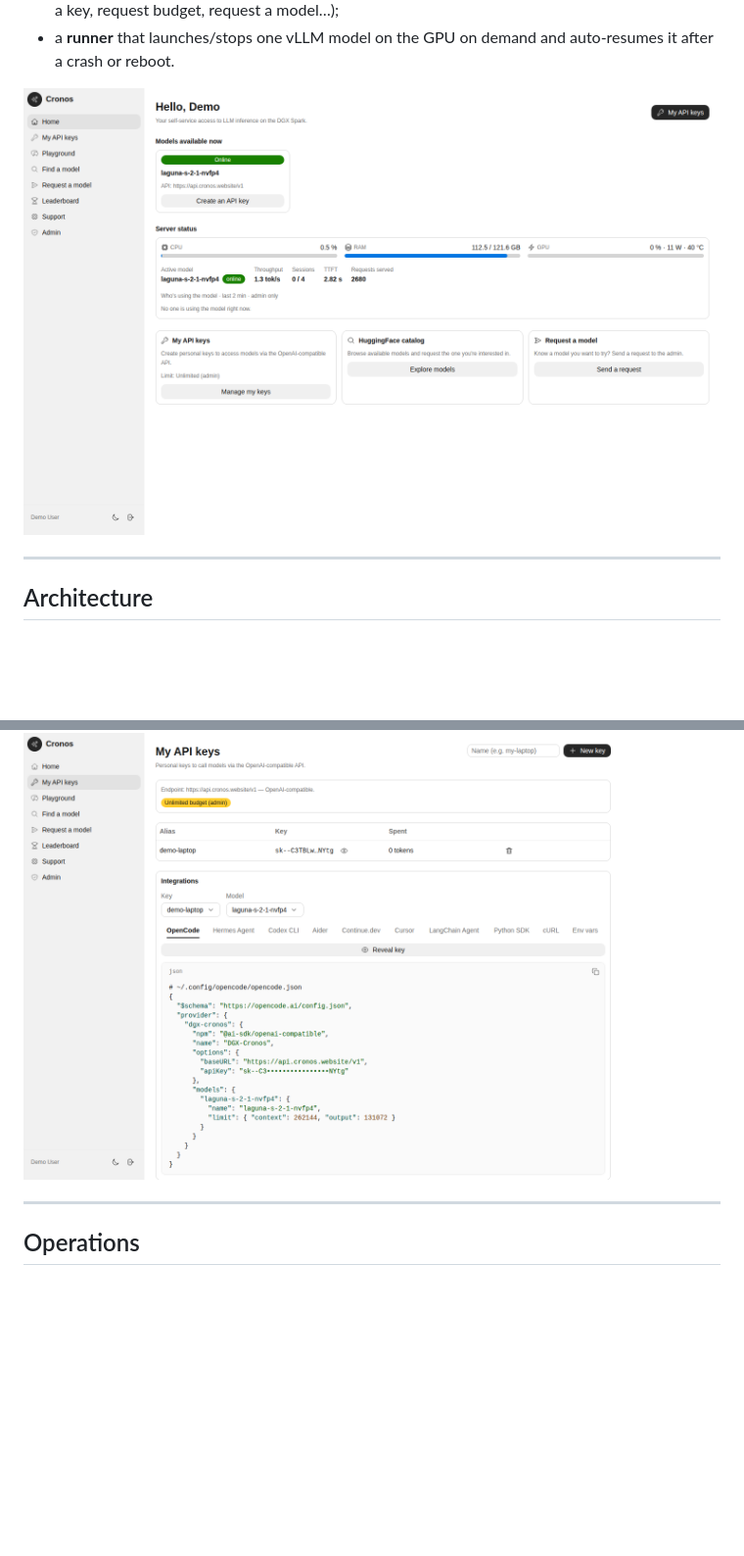
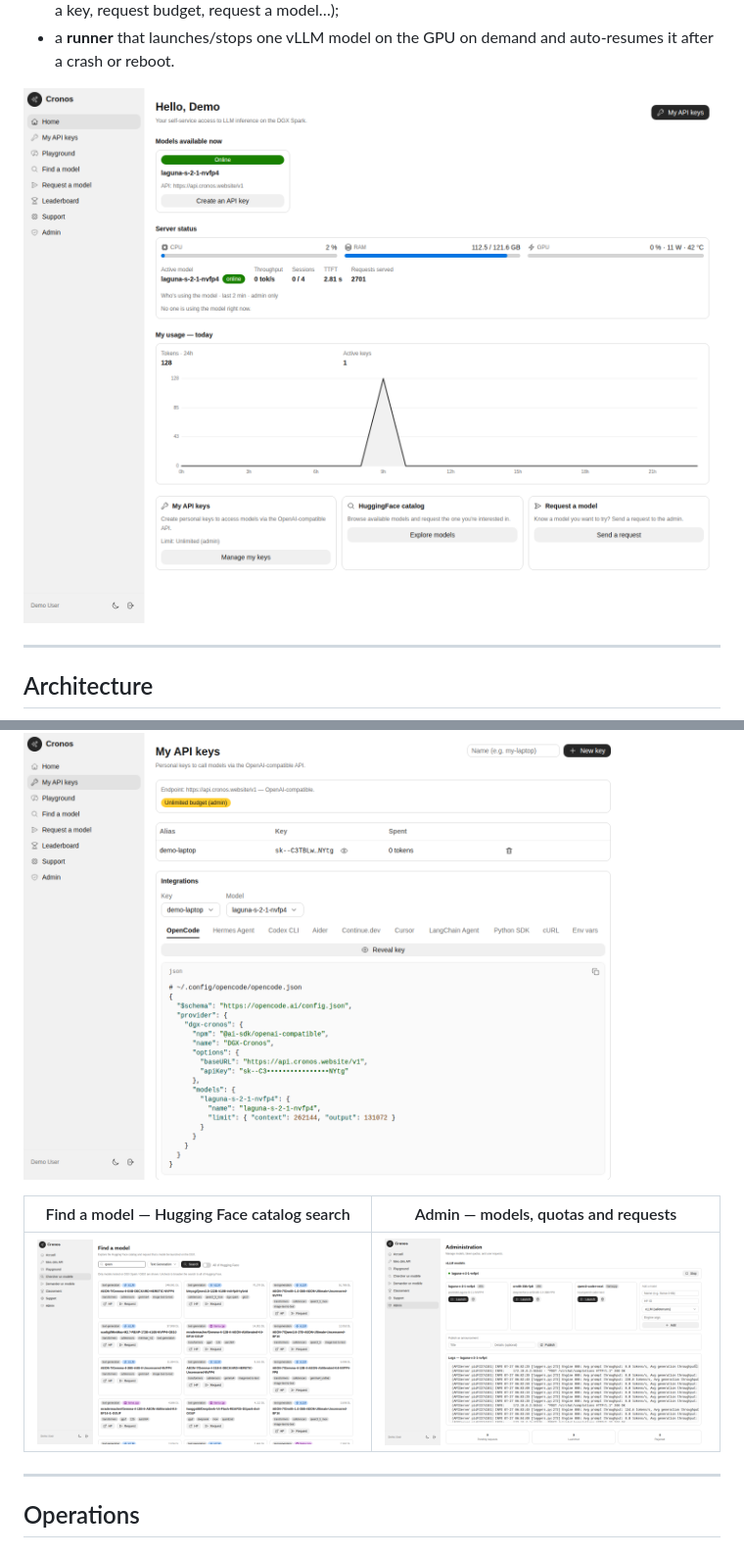
Before and after one commit to Sunderrrr/dgx-spark-llm-platform, a Markdown page: README.md, 2 parts joined by grey strips. Shown at 98% size. Drawn GitHub-style; pictures changed too: assets/admin.png (added), assets/dashboard.png, assets/search.png (added); blank space fills up the shorter version.

Commit message:
Add Find a model and Admin screenshots, refresh dashboard.png
Both pages were missing from the README's screenshot set; the
dashboard shot is retaken for a fresher server-status snapshot.

Co-Authored-By: Claude Sonnet 5 <noreply@anthropic.com>

```diff
--- a/README.md
+++ b/README.md
@@ -192,6 +192,10 @@ env vars — key and endpoint pre-filled.
 
 ![My API keys — budget, keys and integration snippets](assets/keys.png)
 
+| Find a model — Hugging Face catalog search | Admin — models, quotas and requests |
+|---|---|
+| ![Find a model](assets/search.png) | ![Admin](assets/admin.png) |
+
 ---
 
 ## Operations
```
